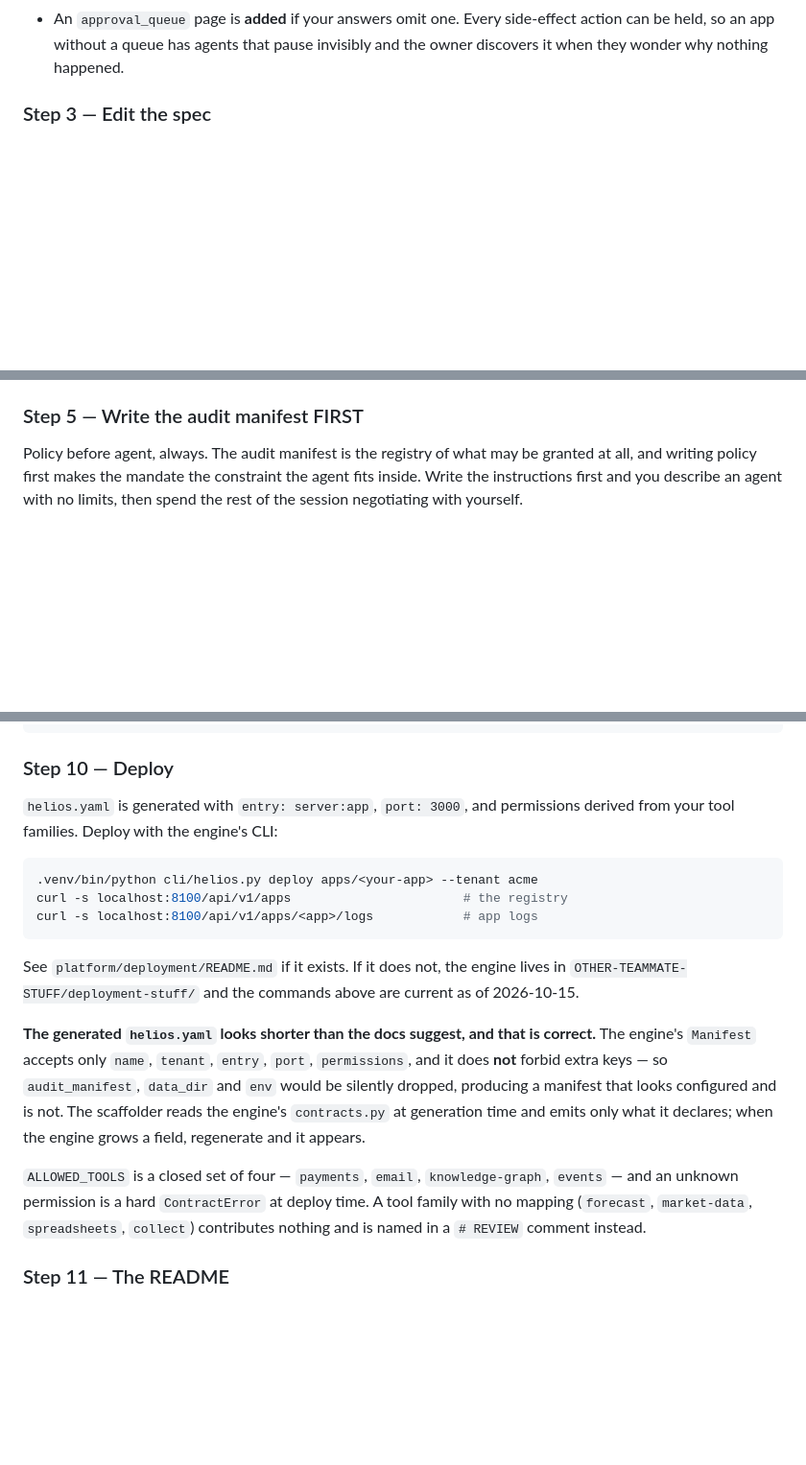
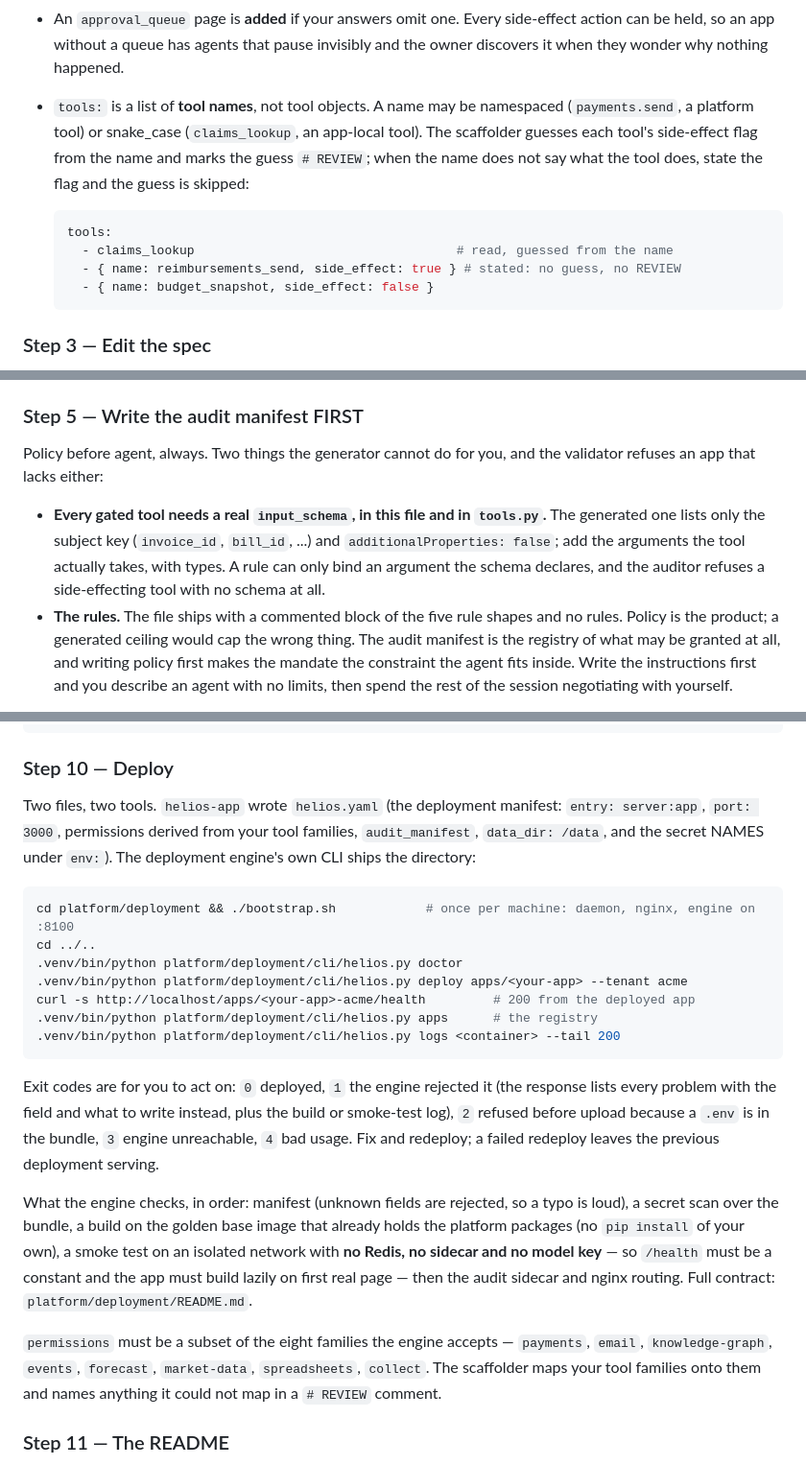
Before and after one commit to ChloeHouvardas/helios, a Markdown page: entry-point/BUILD.md, 3 parts joined by grey strips. Shown at 96% size. Rendered like a GitHub page; blank space fills up the shorter version.

Commit message:
docs: correct the build procedure for the real scaffold and deploy path
The rehearsal agent could not discover the tools: format, did not learn
that every gated tool needs a written input_schema in both files, and
was sent to a deploy command that does not exist. BUILD.md now shows
both tool forms, states the schema requirement where the policy is
written, describes the generated file set honestly, and documents the
engine's CLI, exit codes and pipeline as they are.

````diff
--- a/entry-point/BUILD.md
+++ b/entry-point/BUILD.md
@@ -92,6 +92,18 @@ The mapping rules worth knowing:
 - An `approval_queue` page is **added** if your answers omit one. Every side-effect
   action can be held, so an app without a queue has agents that pause invisibly and
   the owner discovers it when they wonder why nothing happened.
+- `tools:` is a list of **tool names**, not tool objects. A name may be namespaced
+  (`payments.send`, a platform tool) or snake_case (`claims_lookup`, an app-local
+  tool). The scaffolder guesses each tool's side-effect flag from the name and marks
+  the guess `# REVIEW`; when the name does not say what the tool does, state the
+  flag and the guess is skipped:
+
+  ```yaml
+  tools:
+    - claims_lookup                                   # read, guessed from the name
+    - { name: reimbursements_send, side_effect: true } # stated: no guess, no REVIEW
+    - { name: budget_snapshot, side_effect: false }
+  ```
 
 ### Step 3 — Edit the spec
 
@@ -163,7 +178,17 @@ is filled in, but only if you fill it in.
 
 ### Step 5 — Write the audit manifest FIRST
 
-Policy before agent, always. The audit manifest is the registry of what may be
+Policy before agent, always. Two things the generator cannot do for you, and the
+validator refuses an app that lacks either:
+
+- **Every gated tool needs a real `input_schema`, in this file and in `tools.py`.**
+  The generated one lists only the subject key (`invoice_id`, `bill_id`, ...) and
+  `additionalProperties: false`; add the arguments the tool actually takes, with
+  types. A rule can only bind an argument the schema declares, and the auditor
+  refuses a side-effecting tool with no schema at all.
+- **The rules.** The file ships with a commented block of the five rule shapes and
+  no rules. Policy is the product; a generated ceiling would cap the wrong thing.
+ The audit manifest is the registry of what may be
 granted at all, and writing policy first makes the mandate the constraint the agent
 fits inside. Write the instructions first and you describe an agent with no limits,
 then spend the rest of the session negotiating with yourself.
@@ -351,31 +381,39 @@ agent-toolkit demo --run-dir /tmp/demo      # the gate, with no model and no net
 
 ### Step 10 — Deploy
 
-`helios.yaml` is generated with `entry: server:app`, `port: 3000`, and permissions
-derived from your tool families. Deploy with the engine's CLI:
+Two files, two tools. `helios-app` wrote `helios.yaml` (the deployment manifest:
+`entry: server:app`, `port: 3000`, permissions derived from your tool families,
+`audit_manifest`, `data_dir: /data`, and the secret NAMES under `env:`). The
+deployment engine's own CLI ships the directory:
 
 ```bash
-.venv/bin/python cli/helios.py deploy apps/<your-app> --tenant acme
-curl -s localhost:8100/api/v1/apps                       # the registry
-curl -s localhost:8100/api/v1/apps/<app>/logs            # app logs
+cd platform/deployment && ./bootstrap.sh            # once per machine: daemon, nginx, engine on :8100
+cd ../..
+.venv/bin/python platform/deployment/cli/helios.py doctor
+.venv/bin/python platform/deployment/cli/helios.py deploy apps/<your-app> --tenant acme
+curl -s http://localhost/apps/<your-app>-acme/health         # 200 from the deployed app
+.venv/bin/python platform/deployment/cli/helios.py apps      # the registry
+.venv/bin/python platform/deployment/cli/helios.py logs <container> --tail 200
 ```
 
-See `platform/deployment/README.md` if it exists. If it does not, the engine lives
-in `OTHER-TEAMMATE-STUFF/deployment-stuff/` and the commands above are current as
-of 2026-10-15.
+Exit codes are for you to act on: `0` deployed, `1` the engine rejected it (the
+response lists every problem with the field and what to write instead, plus the
+build or smoke-test log), `2` refused before upload because a `.env` is in the
+bundle, `3` engine unreachable, `4` bad usage. Fix and redeploy; a failed redeploy
+leaves the previous deployment serving.
 
-**The generated `helios.yaml` looks shorter than the docs suggest, and that is
-correct.** The engine's `Manifest` accepts only `name`, `tenant`, `entry`, `port`,
-`permissions`, and it does **not** forbid extra keys — so `audit_manifest`,
-`data_dir` and `env` would be silently dropped, producing a manifest that looks
-configured and is not. The scaffolder reads the engine's `contracts.py` at
-generation time and emits only what it declares; when the engine grows a field,
-regenerate and it appears.
+What the engine checks, in order: manifest (unknown fields are rejected, so a typo
+is loud), a secret scan over the bundle, a build on the golden base image that
+already holds the platform packages (no `pip install` of your own), a smoke test
+on an isolated network with **no Redis, no sidecar and no model key** — so
+`/health` must be a constant and the app must build lazily on first real page —
+then the audit sidecar and nginx routing. Full contract:
+`platform/deployment/README.md`.
 
-`ALLOWED_TOOLS` is a closed set of four — `payments`, `email`, `knowledge-graph`,
-`events` — and an unknown permission is a hard `ContractError` at deploy time. A
-tool family with no mapping (`forecast`, `market-data`, `spreadsheets`, `collect`)
-contributes nothing and is named in a `# REVIEW` comment instead.
+`permissions` must be a subset of the eight families the engine accepts —
+`payments`, `email`, `knowledge-graph`, `events`, `forecast`, `market-data`,
+`spreadsheets`, `collect`. The scaffolder maps your tool families onto them and
+names anything it could not map in a `# REVIEW` comment.
 
 ### Step 11 — The README
 
````
Also changed, not shown: other parts of entry-point/BUILD.md (+9 -1 lines).
